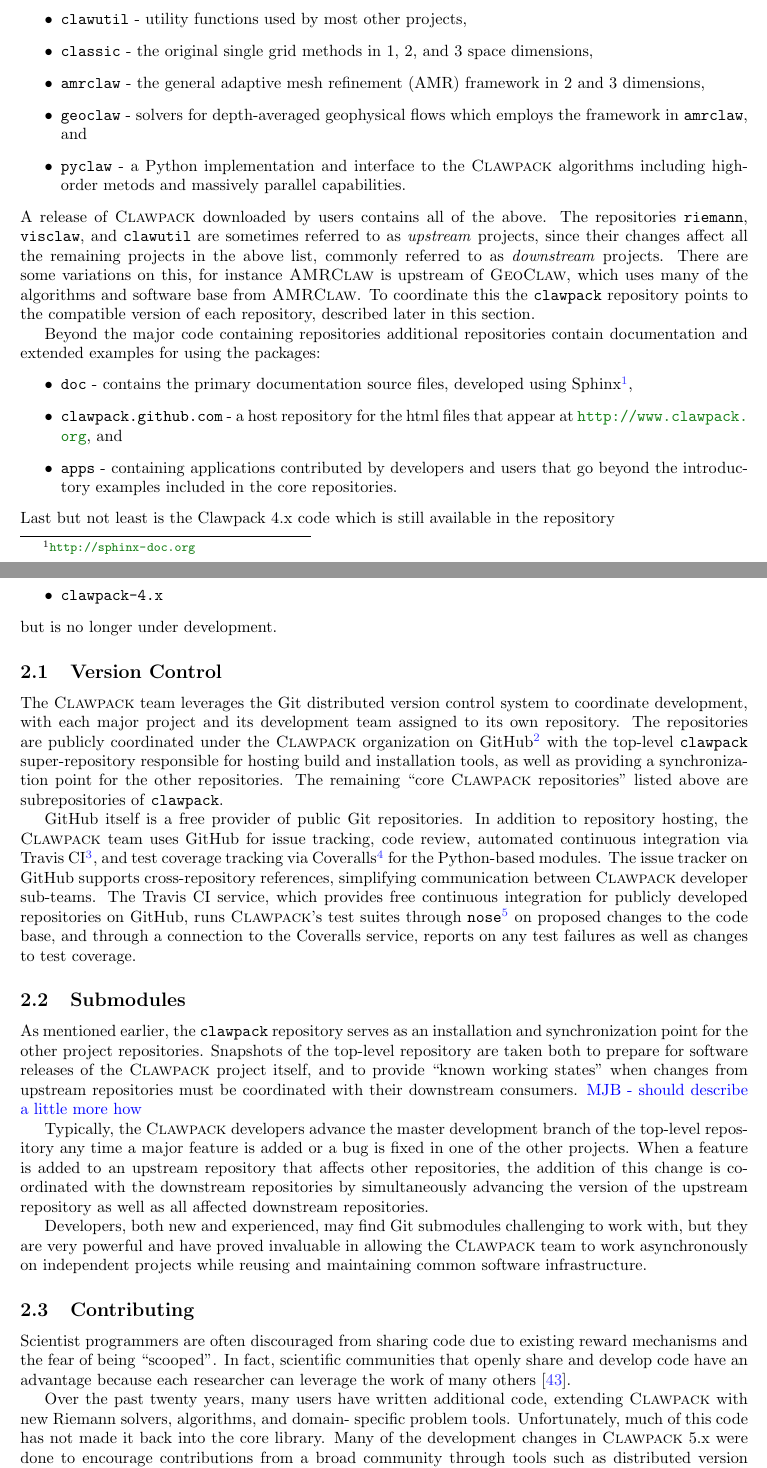
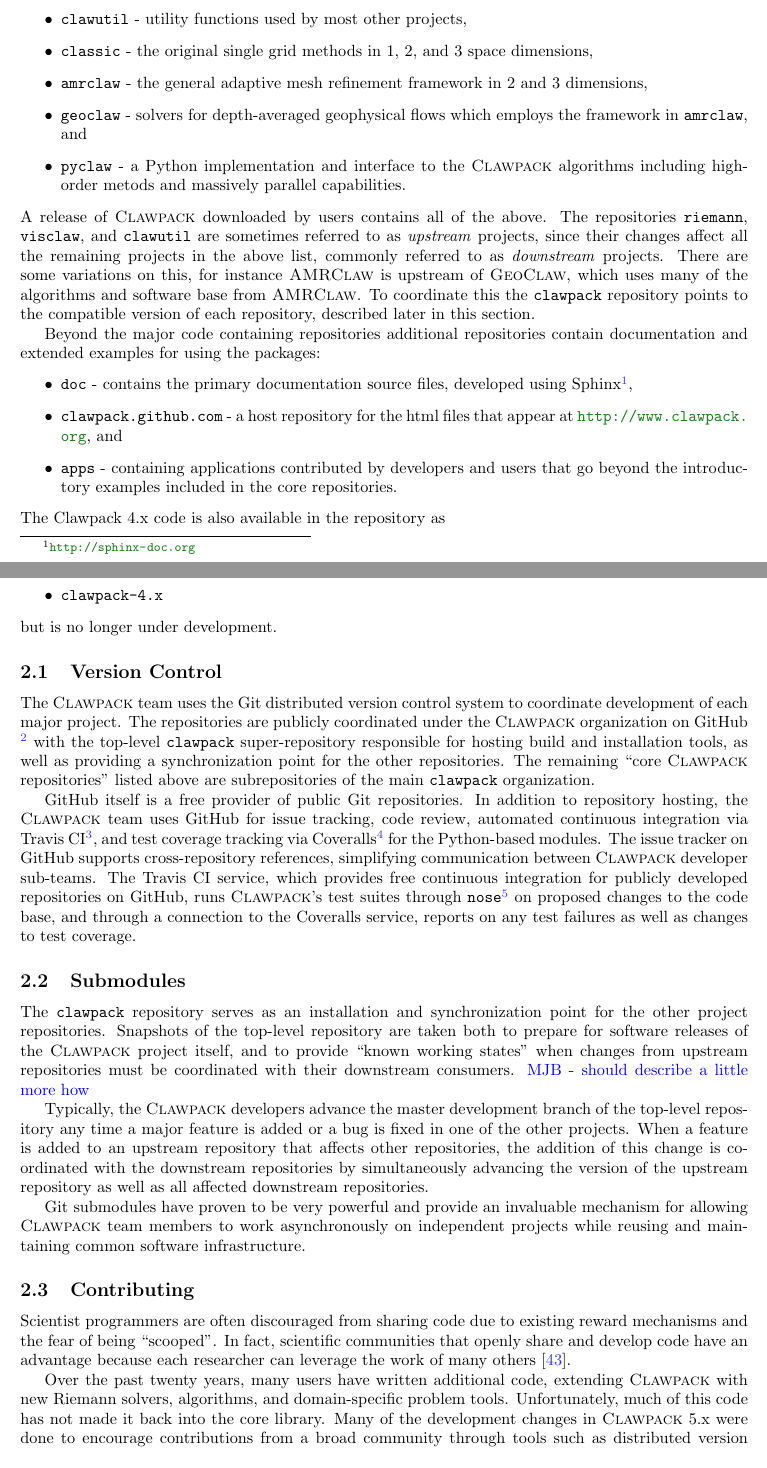
Before and after one commit to clawpack/doc, a LaTeX paper (papers/clawpack-5x/paper.tex, which reads papers/clawpack-5x/development.tex): two parts of pages 4 and 5 of 17, joined at a grey line, cut so that both start at the same text. Compiled offline with pdfLaTeX.

Commit message:
Minor changes to development section

```diff
--- a/papers/clawpack-5x/development.tex
+++ b/papers/clawpack-5x/development.tex
@@ -30,7 +30,7 @@
     projects,
     \item \texttt{classic} - the original single grid methods in 1, 2, and 3
     space dimensions,
-    \item \texttt{amrclaw} - the general adaptive mesh refinement (AMR)
+    \item \texttt{amrclaw} - the general adaptive mesh refinement
     framework in 2 and 3 dimensions,
     \item \texttt{geoclaw} - solvers for depth-averaged
     geophysical flows which employs the framework in \texttt{amrclaw}, and
@@ -65,8 +64,8 @@
     users that go beyond the introductory examples included in the core
     repositories.
 \end{itemize}
-Last but not least is the Clawpack 4.x code which is still available in the
-repository
+The Clawpack 4.x code is also available in the
+repository as
 \begin{itemize}
     \item \texttt{clawpack-4.x}
 \end{itemize}
@@ -75,15 +74,14 @@
 
 \subsection{Version Control}
 
-The \clawpack team leverages the Git distributed version control system
-to coordinate development, with each major project and its development
-team assigned to its own repository.  The repositories are
+The \clawpack team uses the Git distributed version control system
+to coordinate development of each major project.  The repositories are
 publicly coordinated under the \clawpack organization on
-GitHub\footnote{\url{https://github.com/clawpack}} with the
+GitHub \footnote{\url{https://github.com/clawpack}} with the
 top-level \texttt{clawpack} super-repository responsible for hosting
 build and installation tools, as well as providing a synchronization
 point for the other repositories.  The remaining ``core \clawpack repositories''
-listed above are subrepositories of \texttt{clawpack}.
+listed above are subrepositories of the main \texttt{clawpack} organization.
 
 GitHub itself is a free provider of public Git repositories.  In addition to
 repository hosting, the \clawpack team uses GitHub for issue tracking,
@@ -101,7 +99,7 @@
 
 \subsection{Submodules}
 
-As mentioned earlier, the \texttt{clawpack} repository serves as an
+The \texttt{clawpack} repository serves as an
 installation and synchronization point for the other project repositories.
 Snapshots of the top-level repository are taken both to prepare for
 software releases of the \clawpack project itself, and to provide
@@ -117,11 +115,10 @@
 repositories by simultaneously advancing the version of the upstream
 repository as well as all affected downstream repositories.
 
-Developers, both new and experienced, may find Git submodules challenging
-to work with, but they are very powerful and
-have proved invaluable in allowing the \clawpack team to
-work asynchronously on independent projects while reusing and maintaining
-common software infrastructure.
+Git submodules have proven to be very powerful and provide an invaluable
+mechanism for allowing \clawpack team members to work asynchronously on
+independent projects while reusing and maintaining common software
+infrastructure.
 
 
 \subsection{Contributing}
```
Also changed, not shown: papers/clawpack-5x/development.tex (23 more changed lines).
